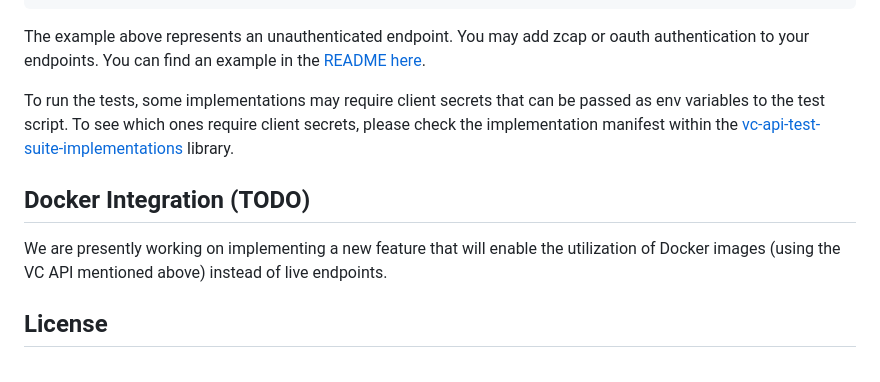
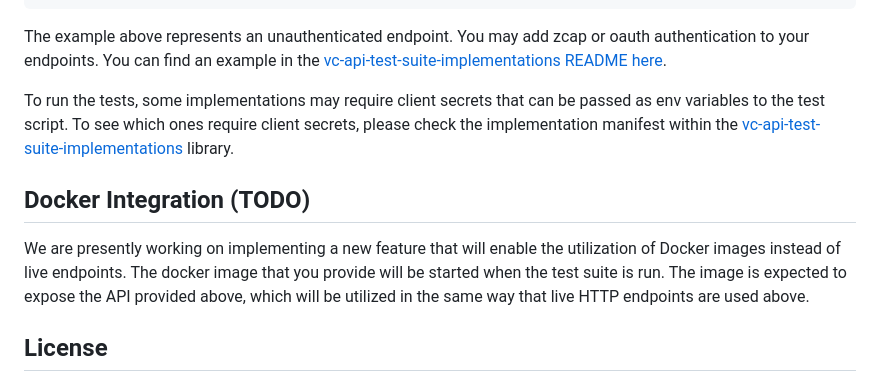
Before and after one commit to w3c/vc-di-eddsa-test-suite, a Markdown page: README.md, the part around the change. Rendered like a GitHub page.

Commit message:
Add additional info under `Docker Integration` section.

```diff
--- a/README.md
+++ b/README.md
@@ -66,7 +66,7 @@ A simplified manifest would look like this:
 
 The example above represents an unauthenticated endpoint. You may add zcap or
 oauth authentication to your endpoints. You can find an example in the
-[README here](https://github.com/w3c-ccg/vc-api-test-suite-implementations#adding-a-new-implementation).
+[vc-api-test-suite-implementations README here](https://github.com/w3c-ccg/vc-api-test-suite-implementations#adding-a-new-implementation).
 
 To run the tests, some implementations may require client secrets that can be
 passed as env variables to the test script. To see which ones require client
@@ -76,8 +76,10 @@ secrets, please check the implementation manifest within the
 ## Docker Integration (TODO)
 
 We are presently working on implementing a new feature that will enable the
-utilization of Docker images (using the VC API mentioned above) instead of
-live endpoints.
+utilization of Docker images instead of live endpoints. The docker image that
+you provide will be started when the test suite is run. The image is expected
+to expose the API provided above, which will be utilized in the same way that
+live HTTP endpoints are used above.
 
 ## License
 
```
